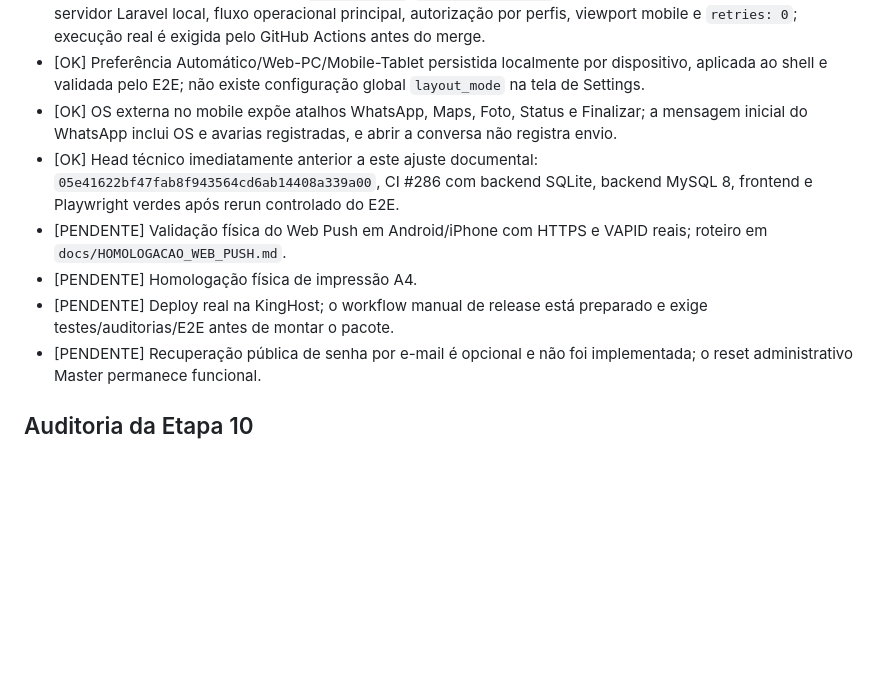
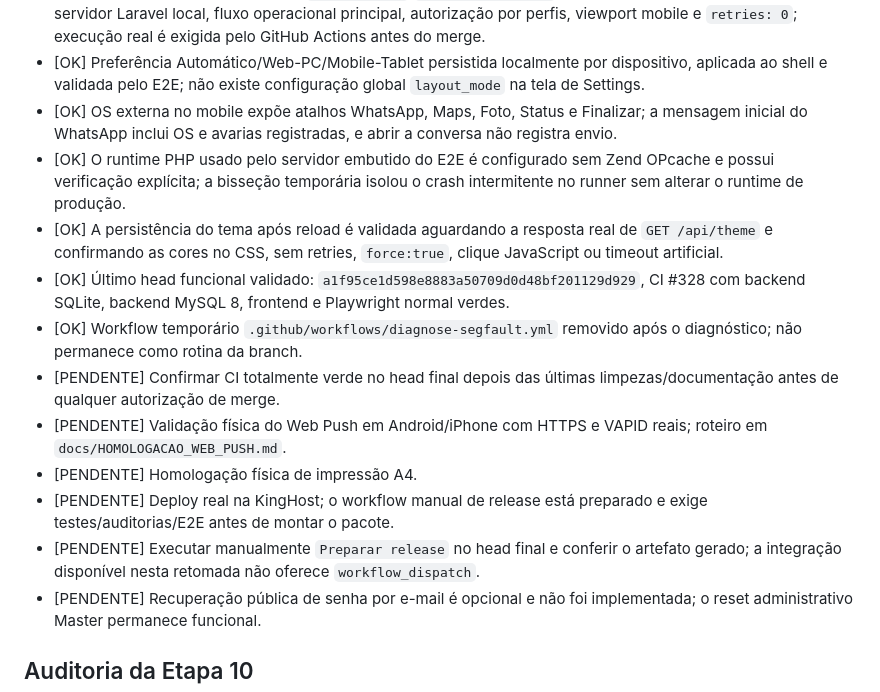
Before and after one commit to dsnakeall-crypto/arlinformatica, a Markdown page: CHECKLIST_FINAL.md, the part around the change. Rendered like a GitHub page; blank space fills up the shorter version.

Commit message:
docs: atualizar checklist com correções finais do E2E

```diff
--- a/CHECKLIST_FINAL.md
+++ b/CHECKLIST_FINAL.md
@@ -59,10 +59,15 @@ Legenda: **[OK]** implementado e verificável; **[PENDENTE]** exige continuaçã
 - [OK] Playwright E2E versionado no `package.json`/`package-lock.json`, com SQLite isolado, seed próprio, servidor Laravel local, fluxo operacional principal, autorização por perfis, viewport mobile e `retries: 0`; execução real é exigida pelo GitHub Actions antes do merge.
 - [OK] Preferência Automático/Web-PC/Mobile-Tablet persistida localmente por dispositivo, aplicada ao shell e validada pelo E2E; não existe configuração global `layout_mode` na tela de Settings.
 - [OK] OS externa no mobile expõe atalhos WhatsApp, Maps, Foto, Status e Finalizar; a mensagem inicial do WhatsApp inclui OS e avarias registradas, e abrir a conversa não registra envio.
-- [OK] Head técnico imediatamente anterior a este ajuste documental: `05e41622bf47fab8f943564cd6ab14408a339a00`, CI #286 com backend SQLite, backend MySQL 8, frontend e Playwright verdes após rerun controlado do E2E.
+- [OK] O runtime PHP usado pelo servidor embutido do E2E é configurado sem Zend OPcache e possui verificação explícita; a bisseção temporária isolou o crash intermitente no runner sem alterar o runtime de produção.
+- [OK] A persistência do tema após reload é validada aguardando a resposta real de `GET /api/theme` e confirmando as cores no CSS, sem retries, `force:true`, clique JavaScript ou timeout artificial.
+- [OK] Último head funcional validado: `a1f95ce1d598e8883a50709d0d48bf201129d929`, CI #328 com backend SQLite, backend MySQL 8, frontend e Playwright normal verdes.
+- [OK] Workflow temporário `.github/workflows/diagnose-segfault.yml` removido após o diagnóstico; não permanece como rotina da branch.
+- [PENDENTE] Confirmar CI totalmente verde no head final depois das últimas limpezas/documentação antes de qualquer autorização de merge.
 - [PENDENTE] Validação física do Web Push em Android/iPhone com HTTPS e VAPID reais; roteiro em `docs/HOMOLOGACAO_WEB_PUSH.md`.
 - [PENDENTE] Homologação física de impressão A4.
 - [PENDENTE] Deploy real na KingHost; o workflow manual de release está preparado e exige testes/auditorias/E2E antes de montar o pacote.
+- [PENDENTE] Executar manualmente `Preparar release` no head final e conferir o artefato gerado; a integração disponível nesta retomada não oferece `workflow_dispatch`.
 - [PENDENTE] Recuperação pública de senha por e-mail é opcional e não foi implementada; o reset administrativo Master permanece funcional.
 
 ## Auditoria da Etapa 10
```
